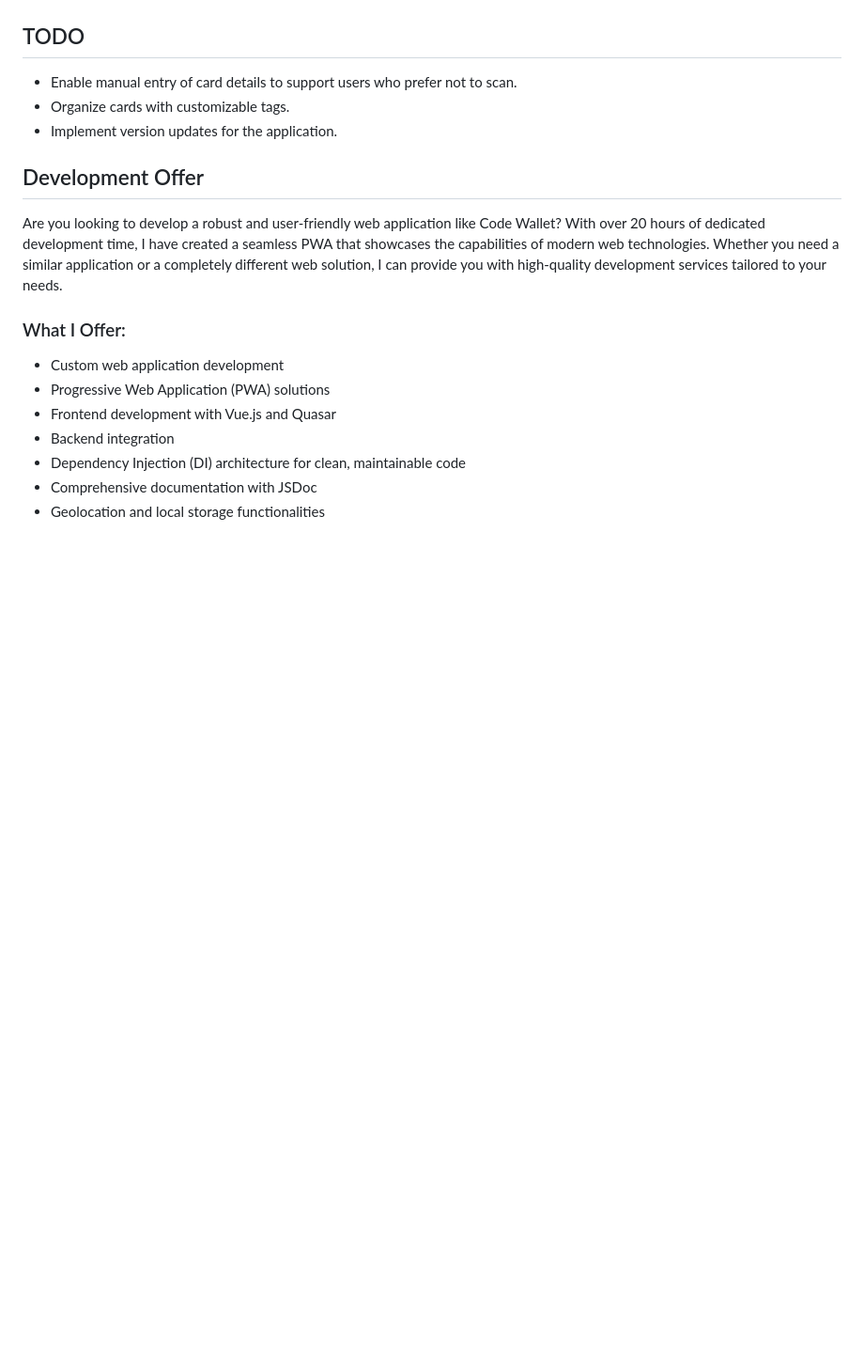
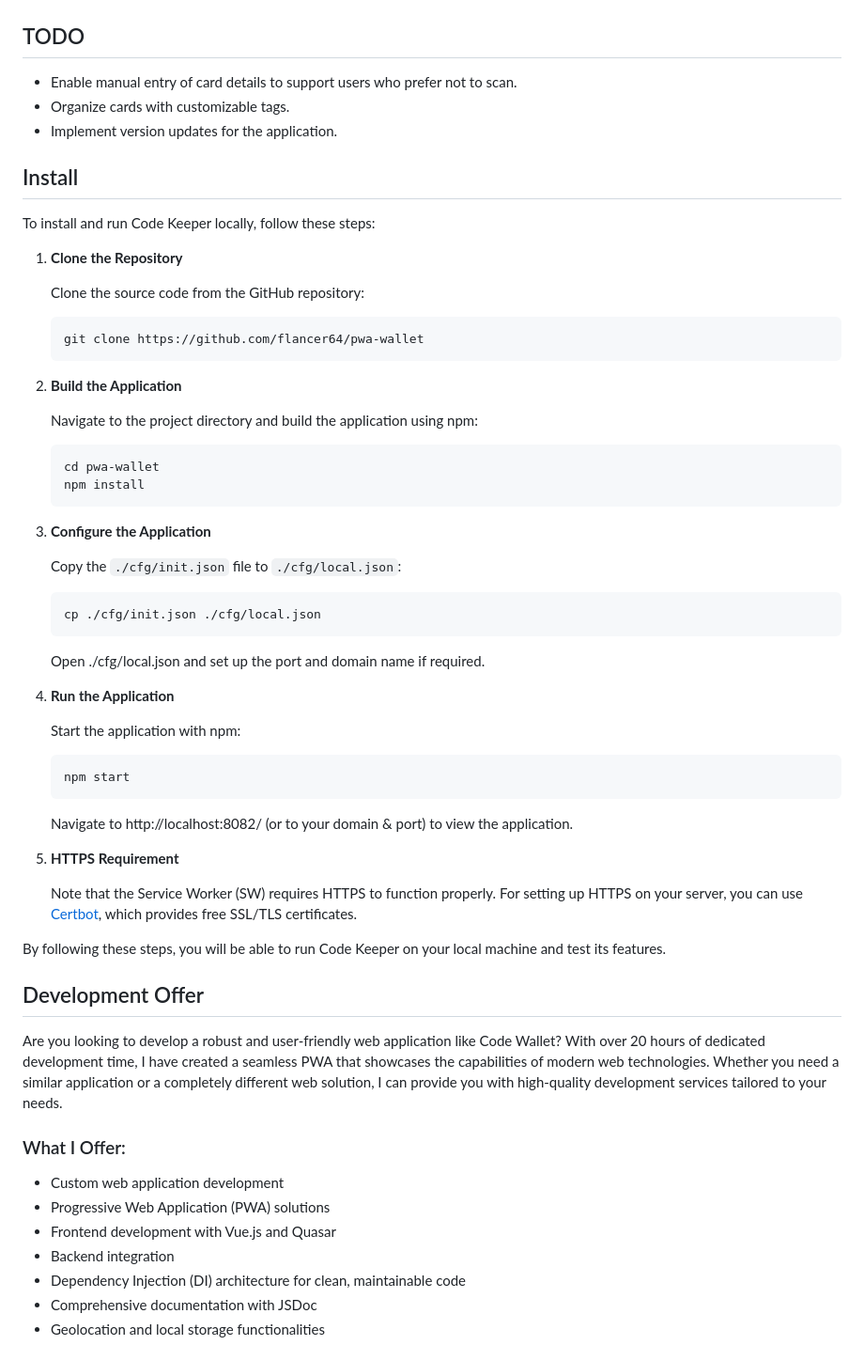
Before and after one commit to flancer64/pwa-wallet, a Markdown page: README.md, the part around the change. Shown at 94% size. GitHub-like rendering; blank space fills up the shorter version.

Commit message:
pwa-wallet-20 Add content to 'about' route
link to issue: flancer64/pwa-wallet#20

````diff
--- a/README.md
+++ b/README.md
@@ -60,6 +60,54 @@ architecture for clean, maintainable code.
 * Organize cards with customizable tags.
 * Implement version updates for the application.
 
+## Install
+
+To install and run Code Keeper locally, follow these steps:
+
+1. **Clone the Repository**
+
+   Clone the source code from the GitHub repository:
+
+   ```bash
+   git clone https://github.com/flancer64/pwa-wallet
+   ```
+
+2. **Build the Application**
+
+   Navigate to the project directory and build the application using npm:
+
+   ```bash
+   cd pwa-wallet
+   npm install
+   ```
+
+3. **Configure the Application**
+
+   Copy the `./cfg/init.json` file to `./cfg/local.json`:
+
+   ```bash
+   cp ./cfg/init.json ./cfg/local.json
+   ```
+
+   Open ./cfg/local.json and set up the port and domain name if required.
+
+4. **Run the Application**
+
+   Start the application with npm:
+
+   ```bash
+   npm start
+   ```
+
+   Navigate to http://localhost:8082/ (or to your domain & port) to view the application.
+
+5. **HTTPS Requirement**
+
+   Note that the Service Worker (SW) requires HTTPS to function properly. For setting up HTTPS on your server, you can
+   use [Certbot](https://certbot.eff.org/), which provides free SSL/TLS certificates.
+
+By following these steps, you will be able to run Code Keeper on your local machine and test its features.
+
 ## Development Offer
 
 Are you looking to develop a robust and user-friendly web application like Code Wallet? With over 20 hours of dedicated
````
